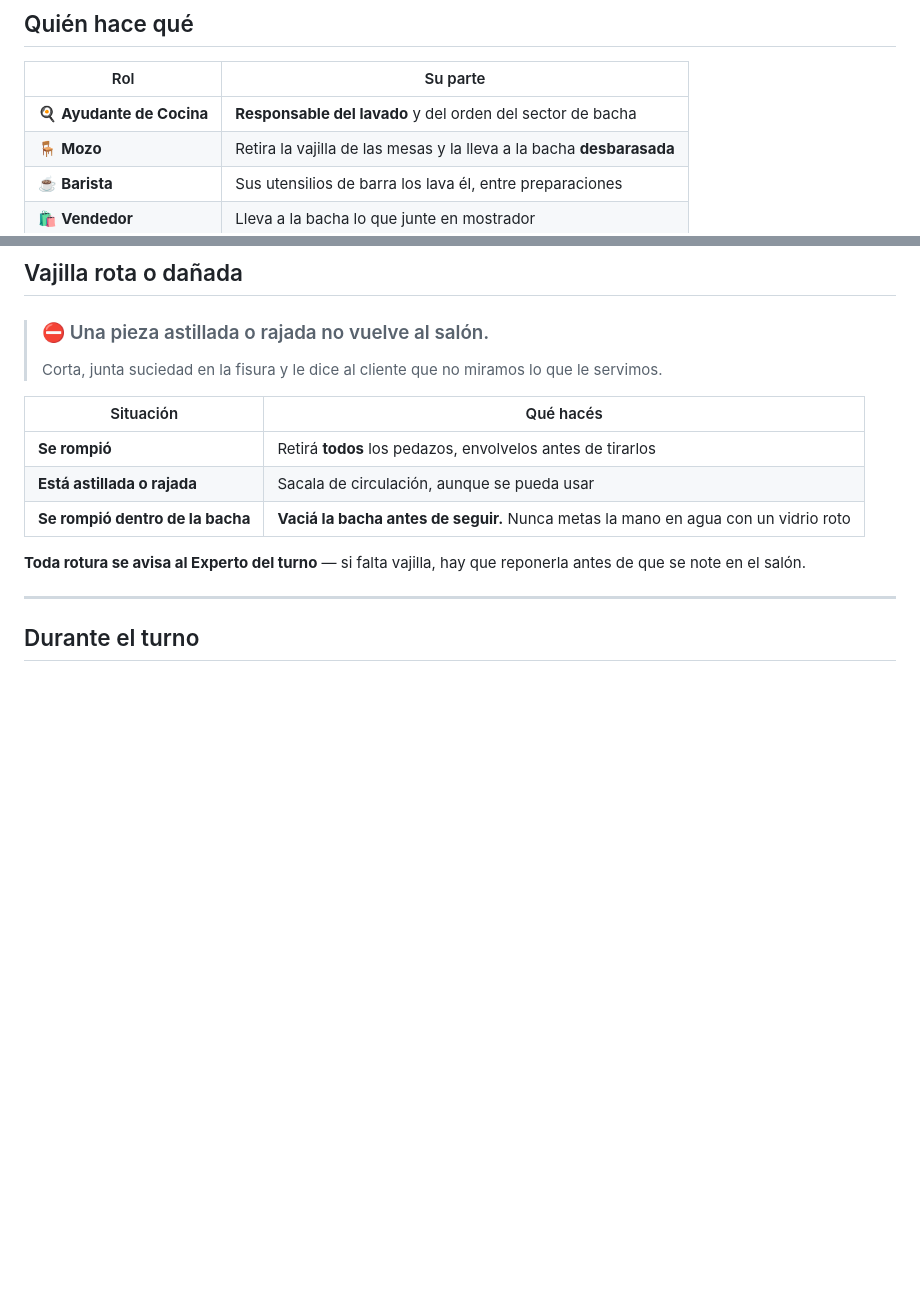
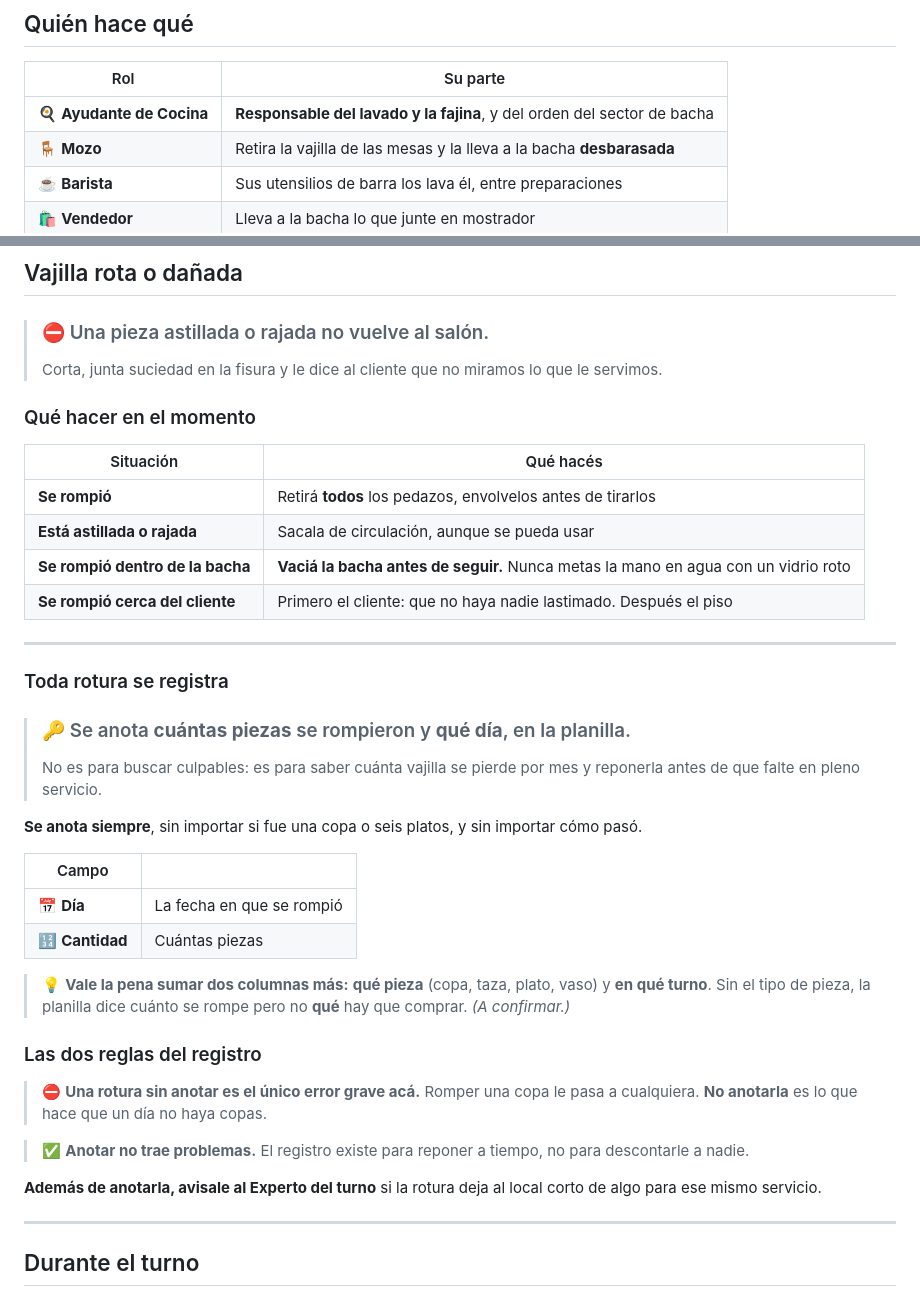
Before and after one commit to cande-altam/cande, a Markdown page: manuales/comunes/vajilla.md, 2 parts joined by grey strips. Rendered like a GitHub page; blank space fills up the shorter version.

```diff
--- a/manuales/comunes/vajilla.md
+++ b/manuales/comunes/vajilla.md
@@ -22,7 +22,7 @@ Si se acumula, no hay vajilla limpia, y el salón se frena.
 
 | Rol | Su parte |
 |---|---|
-| 🍳 **Ayudante de Cocina** | **Responsable del lavado** y del orden del sector de bacha |
+| 🍳 **Ayudante de Cocina** | **Responsable del lavado y la fajina**, y del orden del sector de bacha |
 | 🪑 **Mozo** | Retira la vajilla de las mesas y la lleva a la bacha **desbarasada** |
 | ☕ **Barista** | Sus utensilios de barra los lava él, entre preparaciones |
 | 🛍️ **Vendedor** | Lleva a la bacha lo que junte en mostrador |
@@ -134,14 +179,46 @@ suciedad.
 > Corta, junta suciedad en la fisura y le dice al cliente que no miramos lo que le
 > servimos.
 
+### Qué hacer en el momento
+
 | Situación | Qué hacés |
 |---|---|
 | **Se rompió** | Retirá **todos** los pedazos, envolvelos antes de tirarlos |
 | **Está astillada o rajada** | Sacala de circulación, aunque se pueda usar |
 | **Se rompió dentro de la bacha** | **Vaciá la bacha antes de seguir.** Nunca metas la mano en agua con un vidrio roto |
+| **Se rompió cerca del cliente** | Primero el cliente: que no haya nadie lastimado. Después el piso |
 
-**Toda rotura se avisa al Experto del turno** — si falta vajilla, hay que reponerla
-antes de que se note en el salón.
+---
+
+### Toda rotura se registra
+
+> ### 🔑 Se anota **cuántas piezas** se rompieron y **qué día**, en la planilla.
+> No es para buscar culpables: es para saber cuánta vajilla se pierde por mes y
+> reponerla antes de que falte en pleno servicio.
+
+**Se anota siempre**, sin importar si fue una copa o seis platos, y sin importar cómo
+pasó.
+
+| Campo | |
+|---|---|
+| 📅 **Día** | La fecha en que se rompió |
+| 🔢 **Cantidad** | Cuántas piezas |
+
+> 💡 **Vale la pena sumar dos columnas más:** **qué pieza** (copa, taza, plato, vaso) y
+> **en qué turno**. Sin el tipo de pieza, la planilla dice cuánto se rompe pero no
+> **qué** hay que comprar. *(A confirmar.)*
+
+### Las dos reglas del registro
+
+> ⛔ **Una rotura sin anotar es el único error grave acá.**
+> Romper una copa le pasa a cualquiera. **No anotarla** es lo que hace que un día no
+> haya copas.
+
+> ✅ **Anotar no trae problemas.** El registro existe para reponer a tiempo, no para
+> descontarle a nadie.
+
+**Además de anotarla, avisale al Experto del turno** si la rotura deja al local corto
+de algo para ese mismo servicio.
 
 ---
 
```
Also changed, not shown: other parts of manuales/comunes/vajilla.md (+67 -11 lines), manuales/comunes/codigo-de-etica.md (added, +200 -0 lines).
